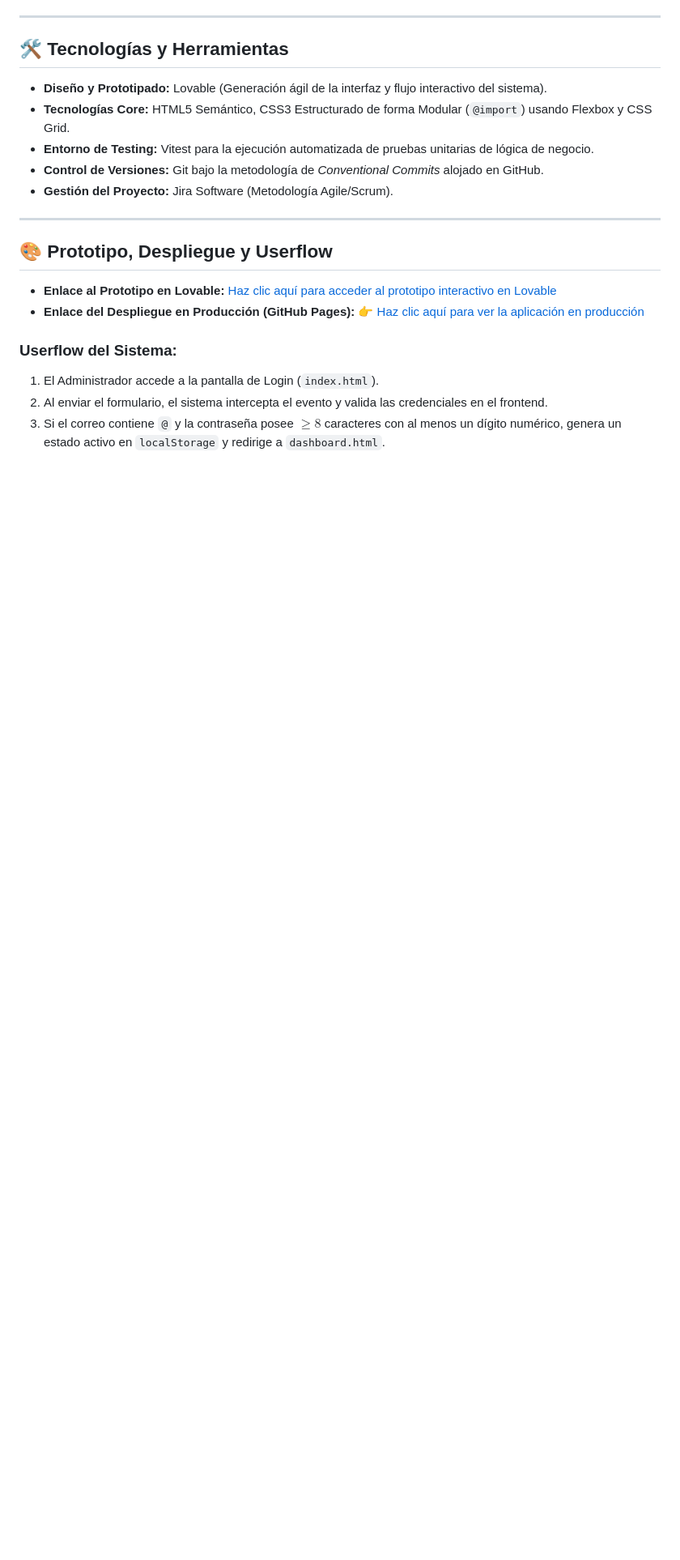
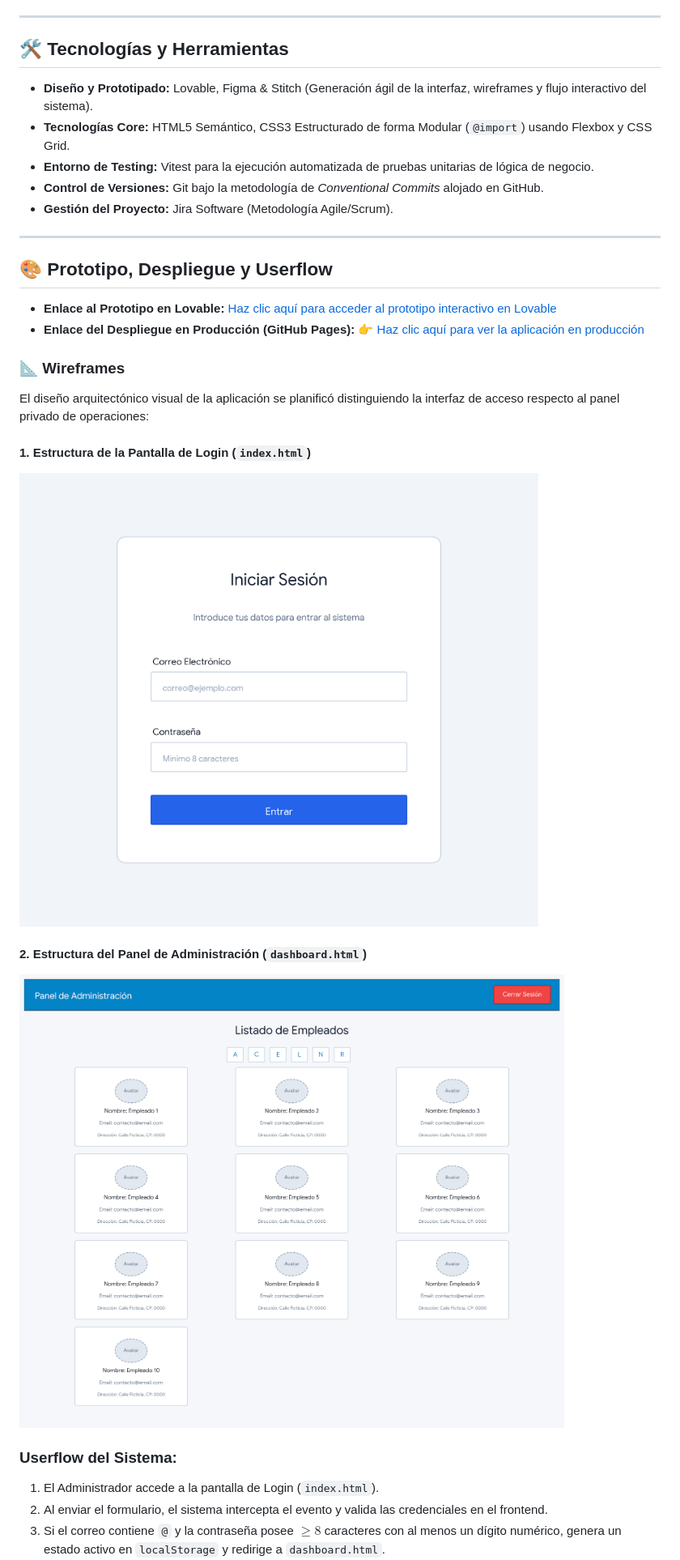
Before and after one commit to AndreaVaGo/proyecto-dashboard-empleados, a Markdown page: readme.md, the part around one of its changes. Shown at 81% size. Rendered like a GitHub page; pictures changed too: src/assets/wireframe_login.png (added), src/assets/wireframe_panel_administracion.png (added); blank space fills up the shorter version.

Commit message:
docs: actualizar readme y añadir wireframes de las vistas

```diff
--- a/readme.md
+++ b/readme.md
@@ -6,7 +6,7 @@ Esta aplicación es un panel de administración dinámico y modular desarrollado
 ---
 
 ## 🛠️ Tecnologías y Herramientas
-* **Diseño y Prototipado:** Lovable (Generación ágil de la interfaz y flujo interactivo del sistema).
+* **Diseño y Prototipado:** Lovable, Figma & Stitch (Generación ágil de la interfaz, wireframes y flujo interactivo del sistema).
 * **Tecnologías Core:** HTML5 Semántico, CSS3 Estructurado de forma Modular (`@import`) usando Flexbox y CSS Grid.
 * **Entorno de Testing:** Vitest para la ejecución automatizada de pruebas unitarias de lógica de negocio.
 * **Control de Versiones:** Git bajo la metodología de *Conventional Commits* alojado en GitHub.
@@ -16,7 +16,16 @@ Esta aplicación es un panel de administración dinámico y modular desarrollado
 
 ## 🎨 Prototipo, Despliegue y Userflow
 * **Enlace al Prototipo en Lovable:** [Haz clic aquí para acceder al prototipo interactivo en Lovable](https://id-preview-9b0ab2ae--91be1556-9d41-4a82-b07e-bdb22bd2371c.lovable.app/login)
-* **Enlace del Despliegue en Producción (GitHub Pages):** 👉 [Haz clic aquí para ver la aplicación en producción](https://andreavago.github.io/proyecto-dashboard-empleados//)
+* **Enlace del Despliegue en Producción (GitHub Pages):** 👉 [Haz clic aquí para ver la aplicación en producción](https://andreavago.github.io/proyecto-dashboard-empleados/)
+
+### 📐 Wireframes
+El diseño arquitectónico visual de la aplicación se planificó distinguiendo la interfaz de acceso respecto al panel privado de operaciones:
+
+#### 1. Estructura de la Pantalla de Login (`index.html`)
+![Wireframe - Formulario de Login](./src/assets/wireframe_login.png)
+
+#### 2. Estructura del Panel de Administración (`dashboard.html`)
+![Wireframe - Panel de Gestión de Empleados](./src/assets/wireframe_panel_administracion.png)
 
 ### Userflow del Sistema:
 1. El Administrador accede a la pantalla de Login (`index.html`).
```
Also changed, not shown: other parts of readme.md (+3 -3 lines).
